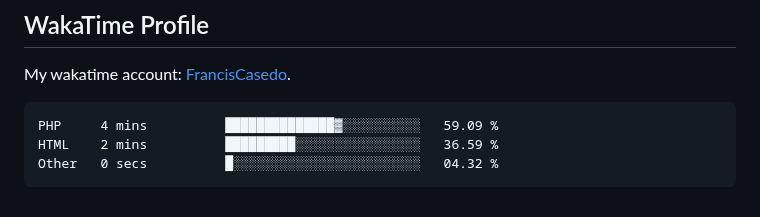
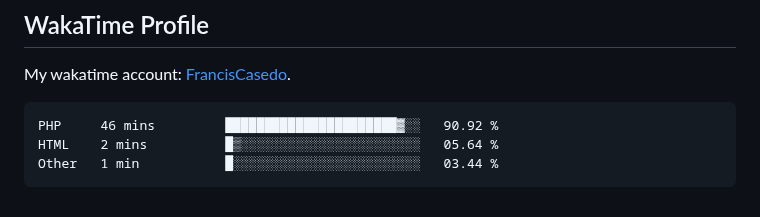
Before and after one commit to FrancisCasedo/WD-Finals, a Markdown page: readme.md, the part around the change. Rendered like a GitHub page.

Commit message:
Updated waka-readme graph with new metrics

````diff
--- a/readme.md
+++ b/readme.md
@@ -127,9 +127,9 @@ My wakatime account: [FrancisCasedo](https://wakatime.com/@FrancisCasedo).
  <!--START_SECTION:waka-->
 
 ```txt
-PHP     4 mins          ██████████████▓░░░░░░░░░░   59.09 %
-HTML    2 mins          █████████░░░░░░░░░░░░░░░░   36.59 %
-Other   0 secs          █░░░░░░░░░░░░░░░░░░░░░░░░   04.32 %
+PHP     46 mins         ██████████████████████▓░░   90.92 %
+HTML    2 mins          █▒░░░░░░░░░░░░░░░░░░░░░░░   05.64 %
+Other   1 min           █░░░░░░░░░░░░░░░░░░░░░░░░   03.44 %
 ```
 
 <!--END_SECTION:waka-->
````
